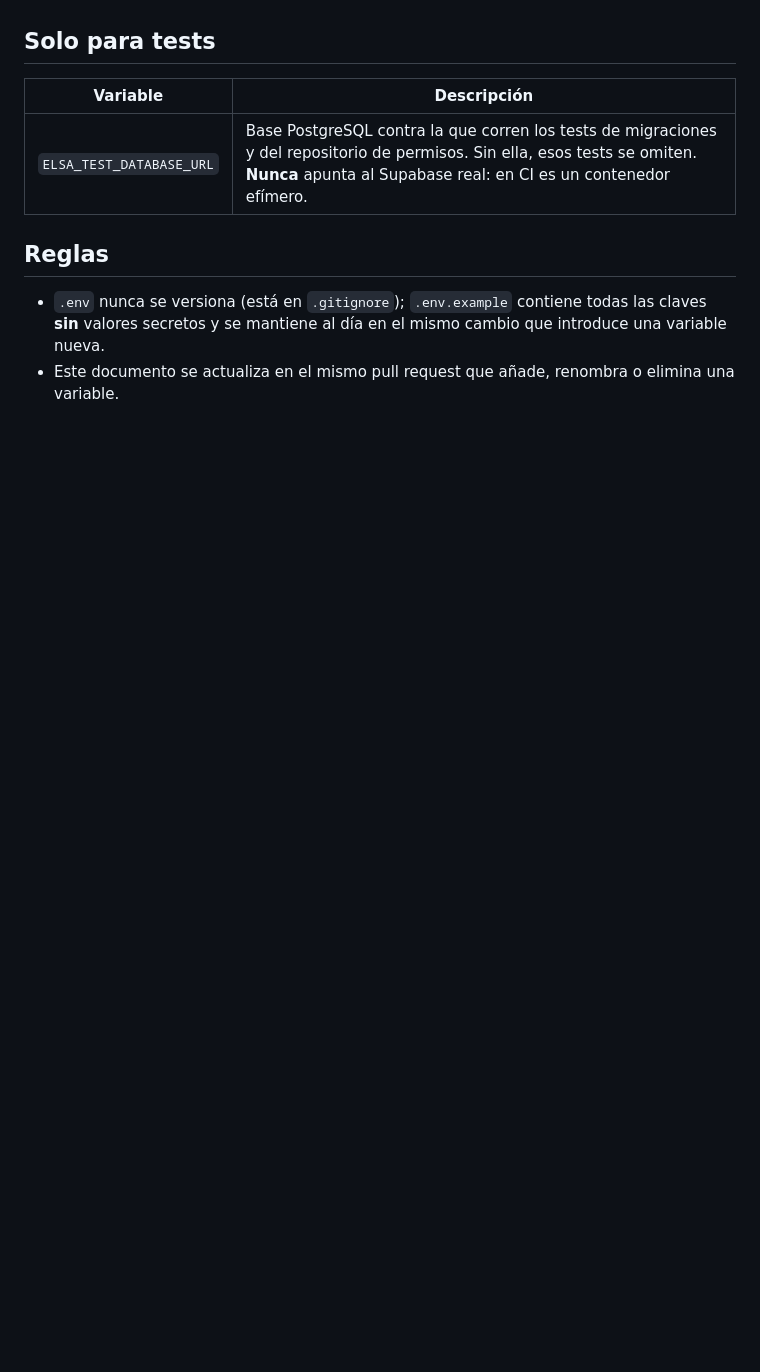
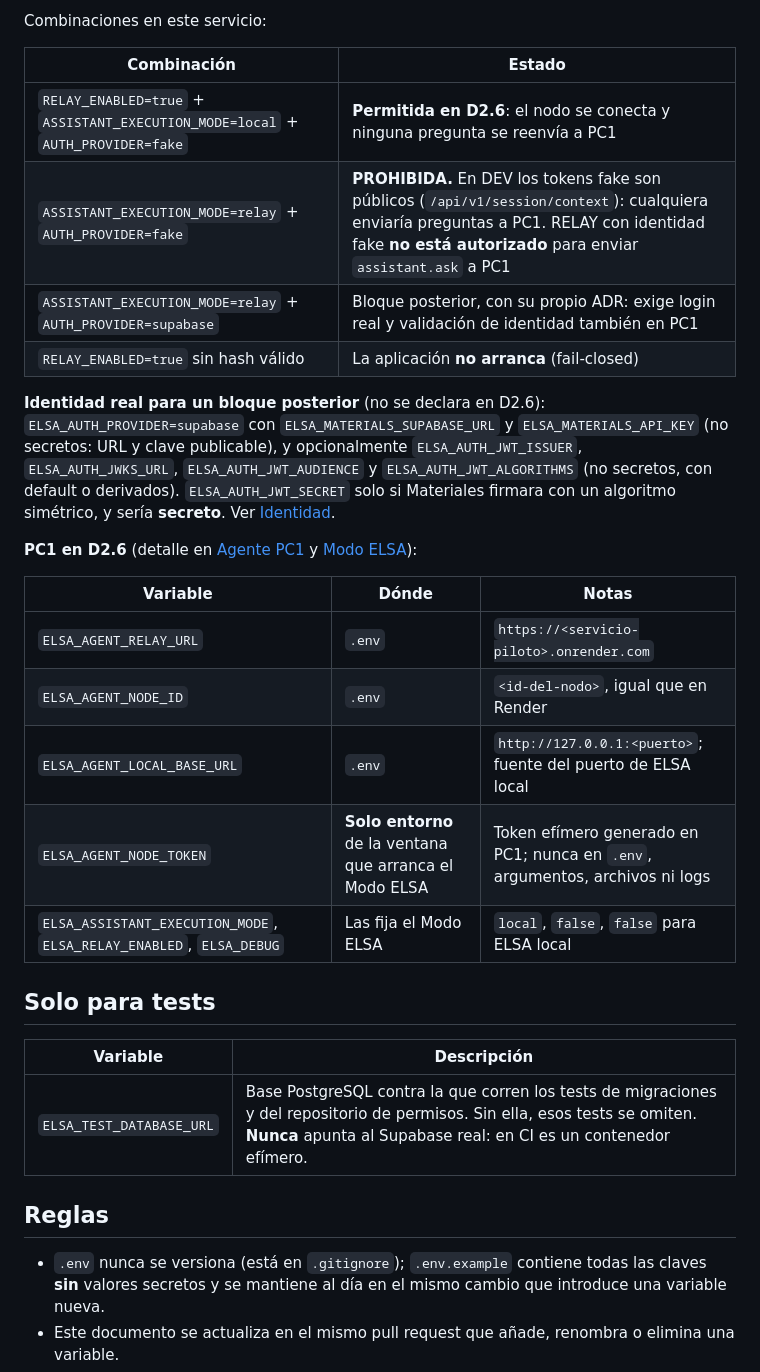
Before and after one commit to VallejoOsorio2026/Elsa-ai, a Markdown page: docs/environment-variables.md, the part around one of its changes. GitHub-like rendering; blank space fills up the shorter version.

Commit message:
docs(env): add the Render relay pilot profile
Co-Authored-By: Claude Opus 5.5 <noreply@anthropic.com>

```diff
--- a/docs/environment-variables.md
+++ b/docs/environment-variables.md
@@ -320,3 +350,29 @@ repositorio; sin `LOCALAPPDATA`, el Modo ELSA no arranca.
+Combinaciones en este servicio:
+
+| Combinación | Estado |
+|---|---|
+| `RELAY_ENABLED=true` + `ASSISTANT_EXECUTION_MODE=local` + `AUTH_PROVIDER=fake` | **Permitida en D2.6**: el nodo se conecta y ninguna pregunta se reenvía a PC1 |
+| `ASSISTANT_EXECUTION_MODE=relay` + `AUTH_PROVIDER=fake` | **PROHIBIDA.** En DEV los tokens fake son públicos (`/api/v1/session/context`): cualquiera enviaría preguntas a PC1. RELAY con identidad fake **no está autorizado** para enviar `assistant.ask` a PC1 |
+| `ASSISTANT_EXECUTION_MODE=relay` + `AUTH_PROVIDER=supabase` | Bloque posterior, con su propio ADR: exige login real y validación de identidad también en PC1 |
+| `RELAY_ENABLED=true` sin hash válido | La aplicación **no arranca** (fail-closed) |
+
+**Identidad real para un bloque posterior** (no se declara en D2.6): `ELSA_AUTH_PROVIDER=supabase`
+con `ELSA_MATERIALS_SUPABASE_URL` y `ELSA_MATERIALS_API_KEY` (no secretos: URL y clave publicable),
+y opcionalmente `ELSA_AUTH_JWT_ISSUER`, `ELSA_AUTH_JWKS_URL`, `ELSA_AUTH_JWT_AUDIENCE` y
+`ELSA_AUTH_JWT_ALGORITHMS` (no secretos, con default o derivados). `ELSA_AUTH_JWT_SECRET` solo
+si Materiales firmara con un algoritmo simétrico, y sería **secreto**. Ver
+[Identidad](#identidad-asistente-de-materiales).
+
+**PC1 en D2.6** (detalle en [Agente PC1](#agente-pc1-d23) y [Modo ELSA](#modo-elsa-en-pc1-d25)):
+
+| Variable | Dónde | Notas |
+|---|---|---|
+| `ELSA_AGENT_RELAY_URL` | `.env` | `https://<servicio-piloto>.onrender.com` |
+| `ELSA_AGENT_NODE_ID` | `.env` | `<id-del-nodo>`, igual que en Render |
+| `ELSA_AGENT_LOCAL_BASE_URL` | `.env` | `http://127.0.0.1:<puerto>`; fuente del puerto de ELSA local |
+| `ELSA_AGENT_NODE_TOKEN` | **Solo entorno** de la ventana que arranca el Modo ELSA | Token efímero generado en PC1; nunca en `.env`, argumentos, archivos ni logs |
+| `ELSA_ASSISTANT_EXECUTION_MODE`, `ELSA_RELAY_ENABLED`, `ELSA_DEBUG` | Las fija el Modo ELSA | `local`, `false`, `false` para ELSA local |
+
 ## Solo para tests
 
 | Variable | Descripción |
```
Also changed, not shown: other parts of docs/environment-variables.md (+30 -0 lines).
